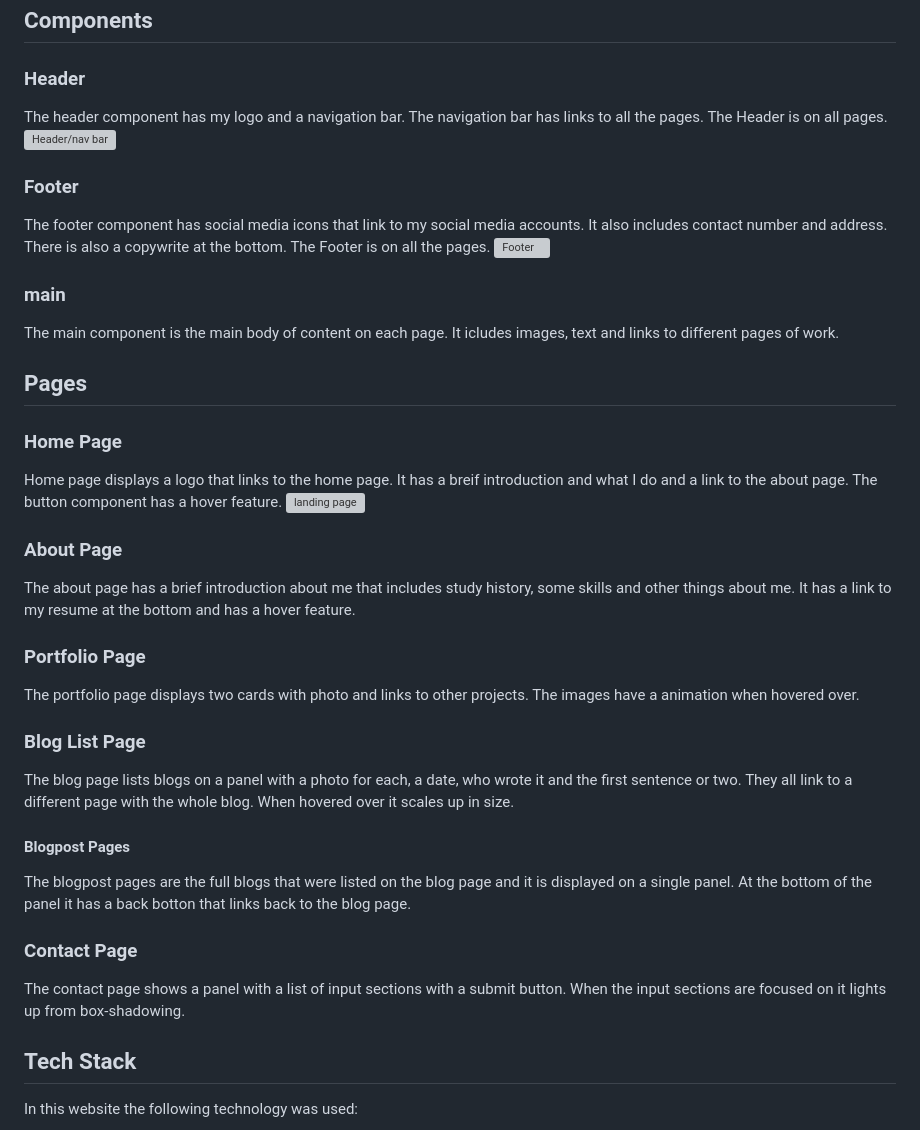
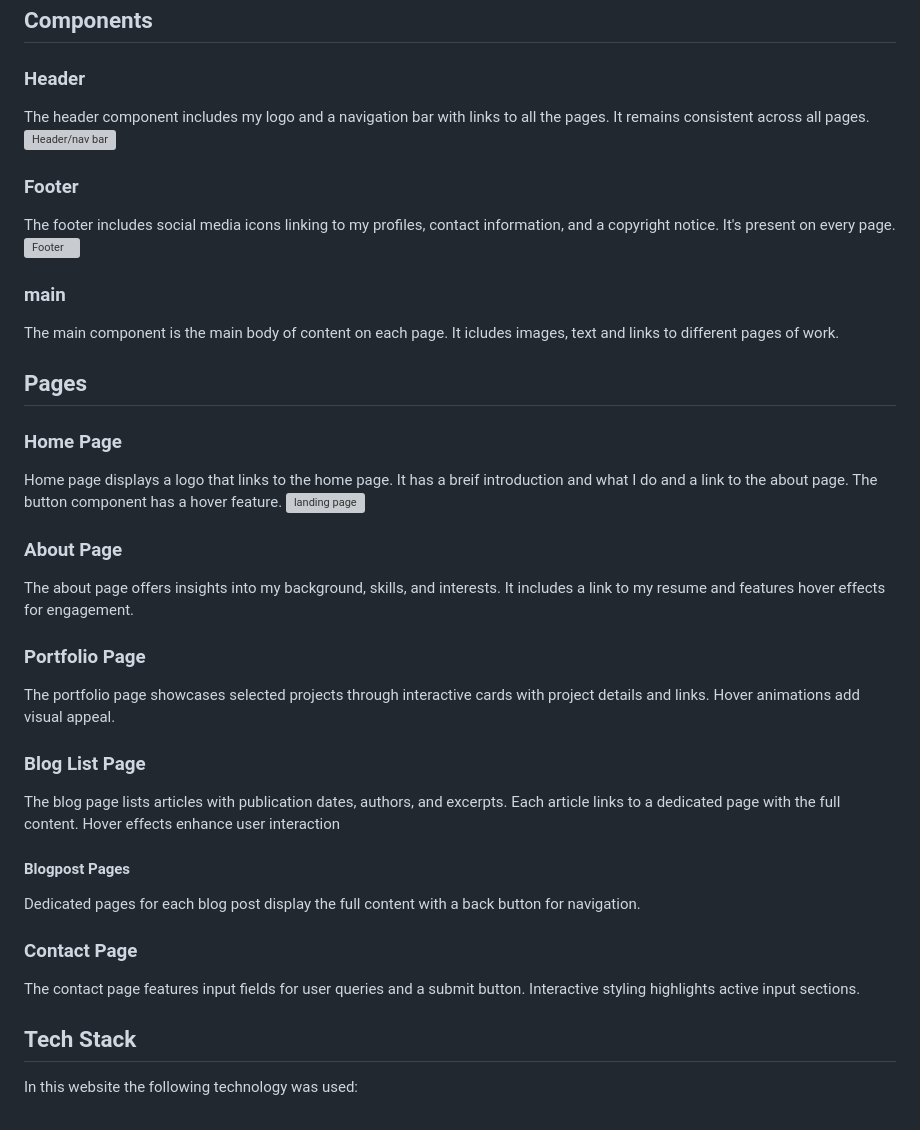
Before and after one commit to keennathan/2024-apr-std-portfolio-T1A2, a Markdown page: README.md, the part around the change. Rendered like a GitHub page; grey boxes are pictures that could not be loaded.

Commit message:
added more to readme

```diff
--- a/README.md
+++ b/README.md
@@ -13,11 +13,11 @@ The target audience is for potential employers or anyone looking to engage the e
 ## Components
 
 ### Header
-The header component has my logo and a navigation bar.  The navigation bar has links to all the pages.  The Header is on all pages.
+The header component includes my logo and a navigation bar with links to all the pages. It remains consistent across all pages.
 ![Header/nav bar](docs/navbar.png)
 
 ### Footer
-The footer component has social media icons that link to my social media accounts.  It also includes contact number and address.  There is also a copywrite at the bottom.  The Footer is on all the pages.
+The footer includes social media icons linking to my profiles, contact information, and a copyright notice. It's present on every page.
 ![Footer](docs/footer.png)
 
 ### main
@@ -30,19 +30,19 @@ Home page displays a logo that links to the home page. It has a breif introducti
 ![landing page](docs/home.png)
 
 ### About Page
-The about page has a brief introduction about me that includes study history, some skills and other things about me. It has a link to my resume at the bottom and has a hover feature.
+The about page offers insights into my background, skills, and interests. It includes a link to my resume and features hover effects for engagement.
 
 
 ### Portfolio Page
-The portfolio page displays two cards with photo and links to other projects.  The images have a animation when hovered over.
+The portfolio page showcases selected projects through interactive cards with project details and links. Hover animations add visual appeal.
 
 ### Blog List Page
-The blog page lists blogs on a panel with a photo for each, a date, who wrote it and the first sentence or two.  They all link to a different page with the whole blog. When hovered over it scales up in size.
+The blog page lists articles with publication dates, authors, and excerpts. Each article links to a dedicated page with the full content. Hover effects enhance user interaction
 #### Blogpost Pages
-The blogpost pages are the full blogs that were listed on the blog page and it is displayed on a single panel.  At the bottom of the panel it has a back botton that links back to the blog page.
+Dedicated pages for each blog post display the full content with a back button for navigation.
 
 ### Contact Page
-The contact page shows a panel with a list of input sections with a submit button.  When the input sections are focused on it lights up from box-shadowing.
+The contact page features input fields for user queries and a submit button. Interactive styling highlights active input sections.
 
 ## Tech Stack
 In this website the following technology was used:
```
